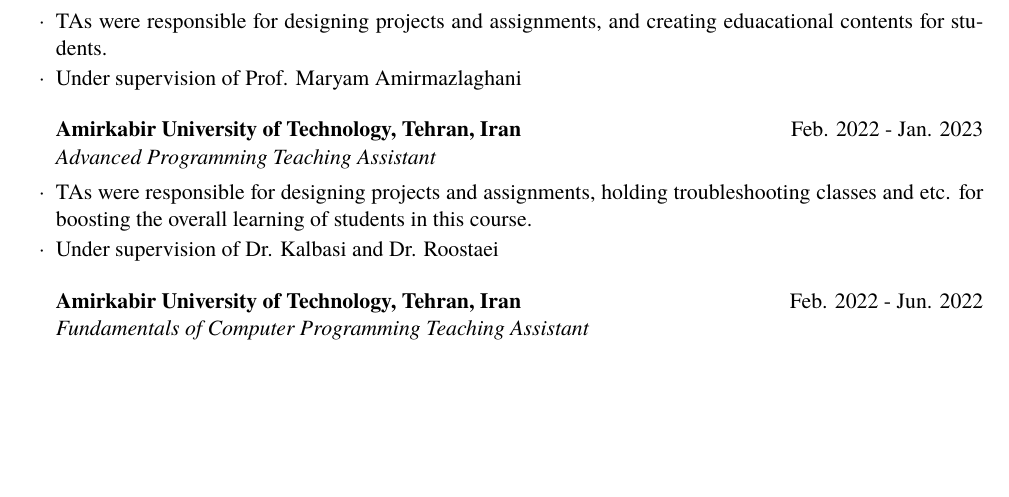
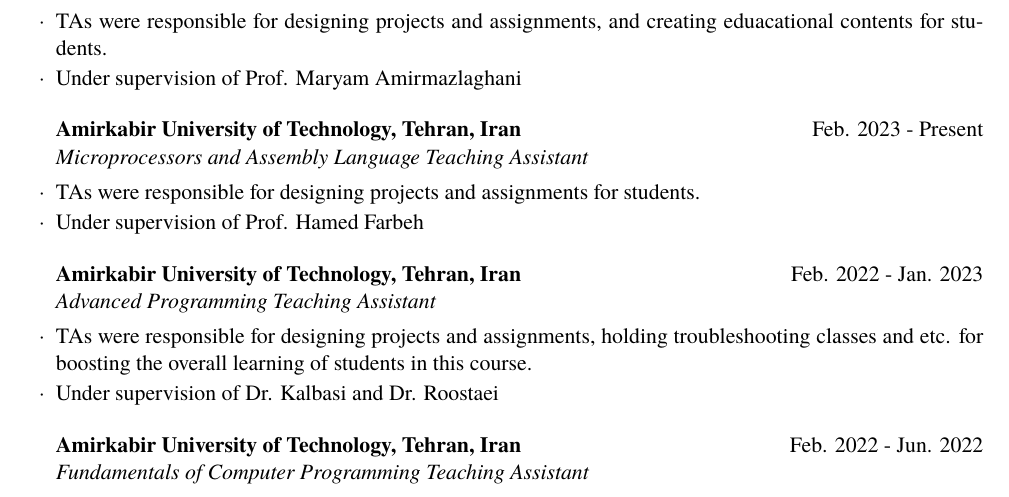
Before and after one commit to SepehrNoey/LaTeX-Resume, a LaTeX CV (resume.tex): part of page 2 of 2, cut so that both start at the same text, the shorter picture padded with empty space. Compiled offline with XeLaTeX.

Commit message:
feat: TA item added

```diff
--- a/resume.tex
+++ b/resume.tex
@@ -71,6 +71,11 @@
      \item Under supervision of Prof. Maryam Amirmazlaghani
     \end{rSubsection}
 
+    \begin{rSubsection}{Amirkabir University of Technology, Tehran, Iran}{Feb. 2023 - Present}{Microprocessors and Assembly Language Teaching Assistant}{}
+        \item TAs were responsible for designing projects and assignments for students.
+        \item Under supervision of Prof. Hamed Farbeh
+       \end{rSubsection}
+
     \begin{rSubsection}{Amirkabir University of Technology, Tehran, Iran}{Feb. 2022 - Jan. 2023}{Advanced Programming Teaching Assistant}{}
      \item TAs were responsible for designing projects and assignments, holding troubleshooting classes and etc. for boosting the overall learning of
      students in this course.
```
Also changed, not shown: resume.pdf, 2 other files.
